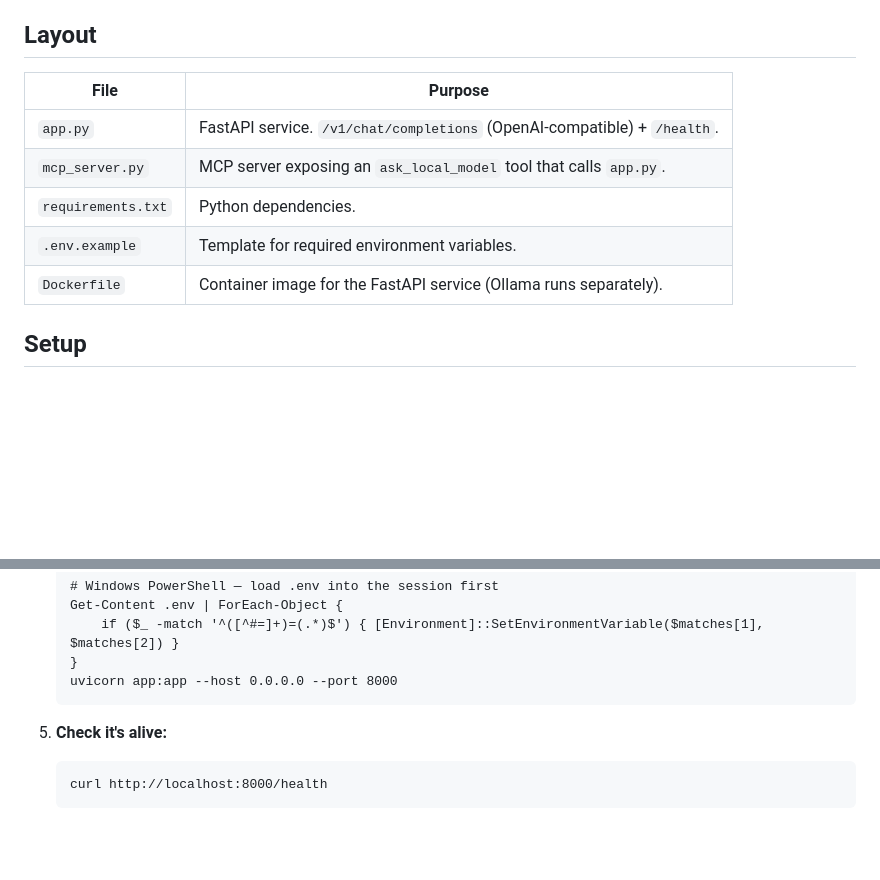
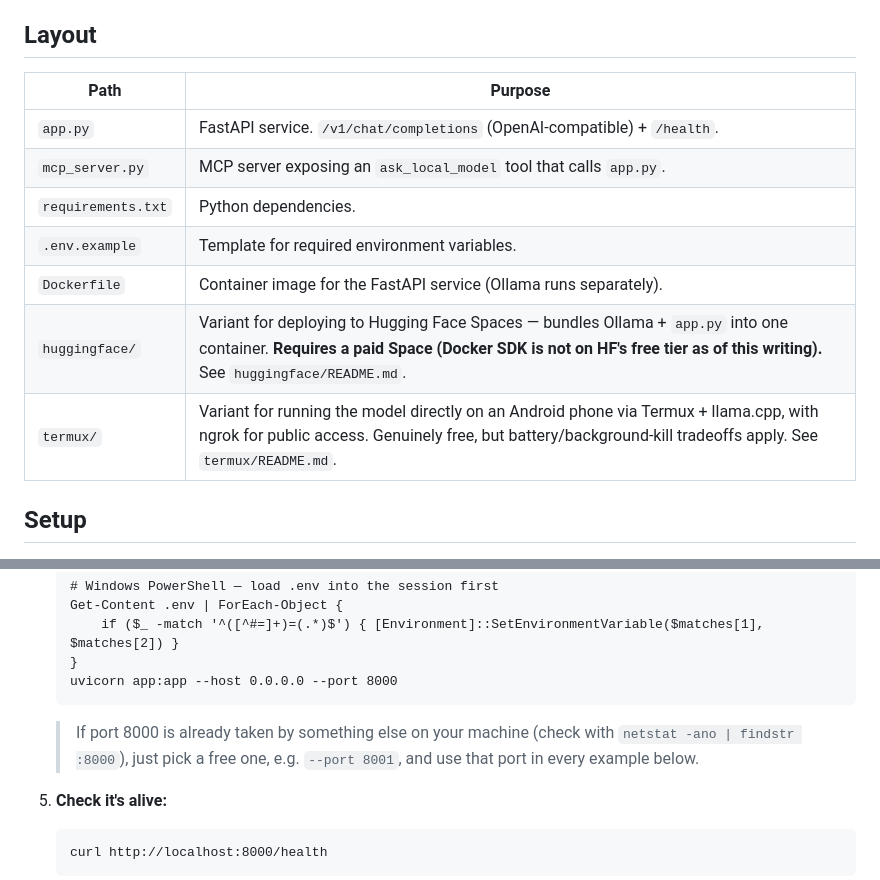
Before and after one commit to sathish3201/ollama-service, a Markdown page: README.md, 2 parts joined by grey strips. Drawn GitHub-style; blank space fills up the shorter version.

````diff
--- a/README.md
+++ b/README.md
@@ -22,13 +22,15 @@ same way they'd call OpenAI or Anthropic's API.
 
 ## Layout
 
-| File | Purpose |
+| Path | Purpose |
 |---|---|
 | `app.py` | FastAPI service. `/v1/chat/completions` (OpenAI-compatible) + `/health`. |
 | `mcp_server.py` | MCP server exposing an `ask_local_model` tool that calls `app.py`. |
 | `requirements.txt` | Python dependencies. |
 | `.env.example` | Template for required environment variables. |
 | `Dockerfile` | Container image for the FastAPI service (Ollama runs separately). |
+| `huggingface/` | Variant for deploying to Hugging Face Spaces — bundles Ollama + `app.py` into one container. **Requires a paid Space (Docker SDK is not on HF's free tier as of this writing).** See `huggingface/README.md`. |
+| `termux/` | Variant for running the model directly on an Android phone via Termux + llama.cpp, with ngrok for public access. Genuinely free, but battery/background-kill tradeoffs apply. See `termux/README.md`. |
 
 ## Setup
 
@@ -61,6 +63,9 @@ same way they'd call OpenAI or Anthropic's API.
    }
    uvicorn app:app --host 0.0.0.0 --port 8000
    ```
+   > If port 8000 is already taken by something else on your machine
+   > (check with `netstat -ano | findstr :8000`), just pick a free one,
+   > e.g. `--port 8001`, and use that port in every example below.
 
 5. **Check it's alive:**
    ```
````
Also changed, not shown: other parts of README.md (+51 -0 lines).
